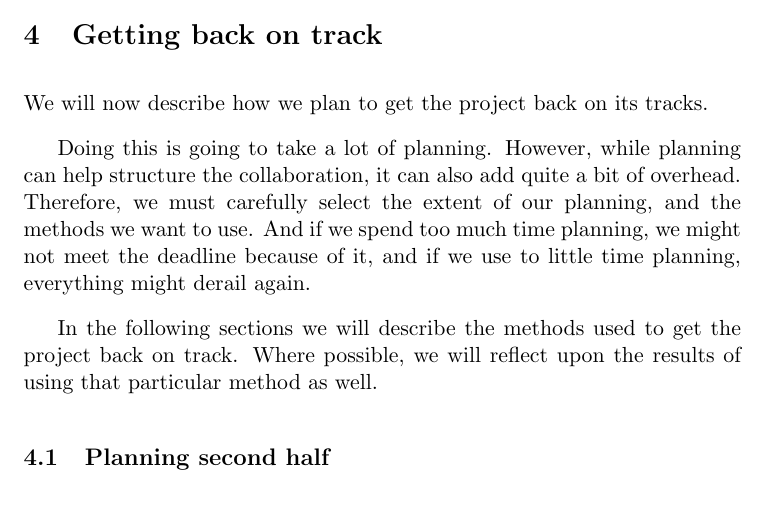
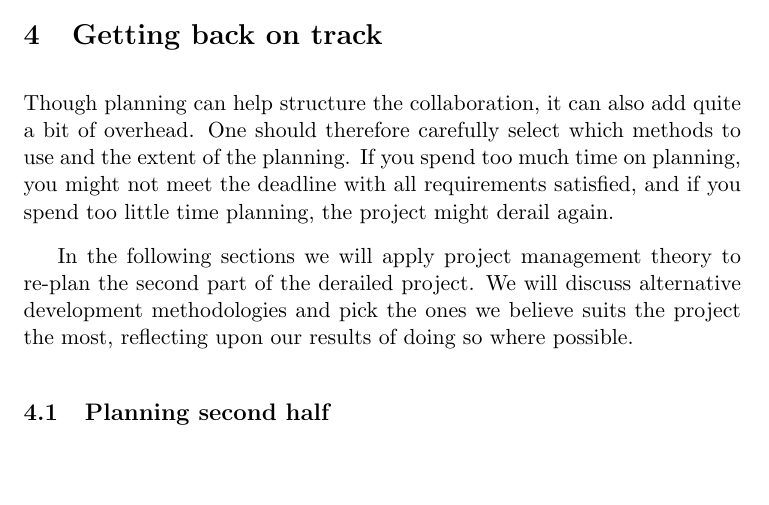
Before and after one commit to Claus35-dk/BSUP-TeX-Report, a LaTeX document (Main.tex, which reads texts/GettingBackOnTrack.tex): part of page 8 of 19, cut so that both start at the same text, the shorter picture padded with empty space. Compiled offline with pdfLaTeX.

Commit message:
Proofread Getting back on track

```diff
--- a/texts/GettingBackOnTrack.tex
+++ b/texts/GettingBackOnTrack.tex
@@ -1,10 +1,8 @@
 \section{Getting back on track}
 % 13 pages
-We will now describe how we plan to get the project back on its tracks.
+Though planning can help structure the collaboration, it can also add quite a bit of overhead. One should therefore carefully select which methods to use and the extent of the planning. If you spend too much time on planning, you might not meet the deadline with all requirements satisfied, and if you spend too little time planning, the project might derail again.
 
-Doing this is going to take a lot of planning. However, while planning can help structure the collaboration, it can also add quite a bit of overhead. Therefore, we must carefully select the extent of our planning, and the methods we want to use. And if we spend too much time planning, we might not meet the deadline because of it, and if we use to little time planning, everything might derail again.
-
-In the following sections we will describe the methods used to get the project back on track. Where possible, we will reflect upon the results of using that particular method as well.
+In the following sections we will apply project management theory to re-plan the second part of the derailed project. We will discuss alternative development methodologies and pick the ones we believe suits the project the most, reflecting upon our results of doing so where possible.
 
 \input{texts/GettingBackOnTrack/PlanningSecondHalf.tex}
 \input{texts/GettingBackOnTrack/MethodOfDevelopment.tex}
```
